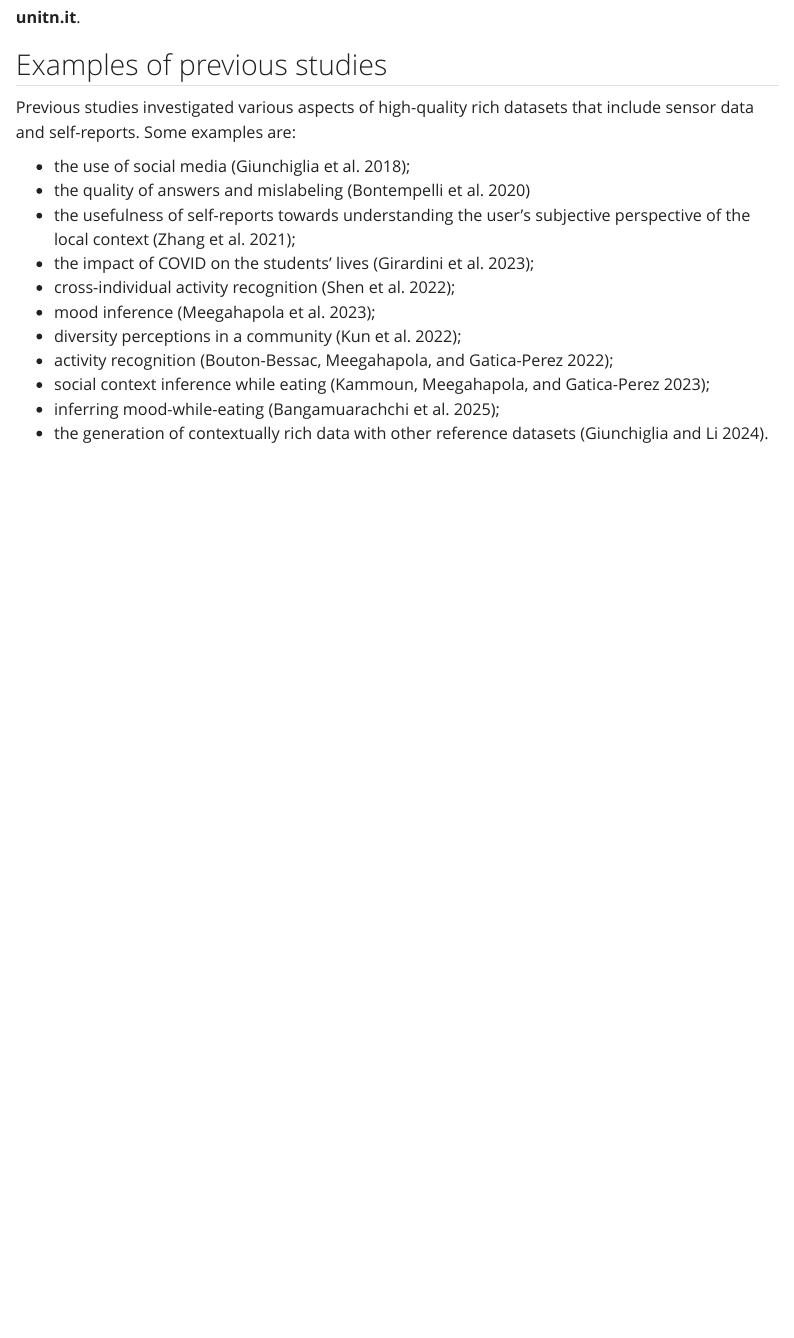
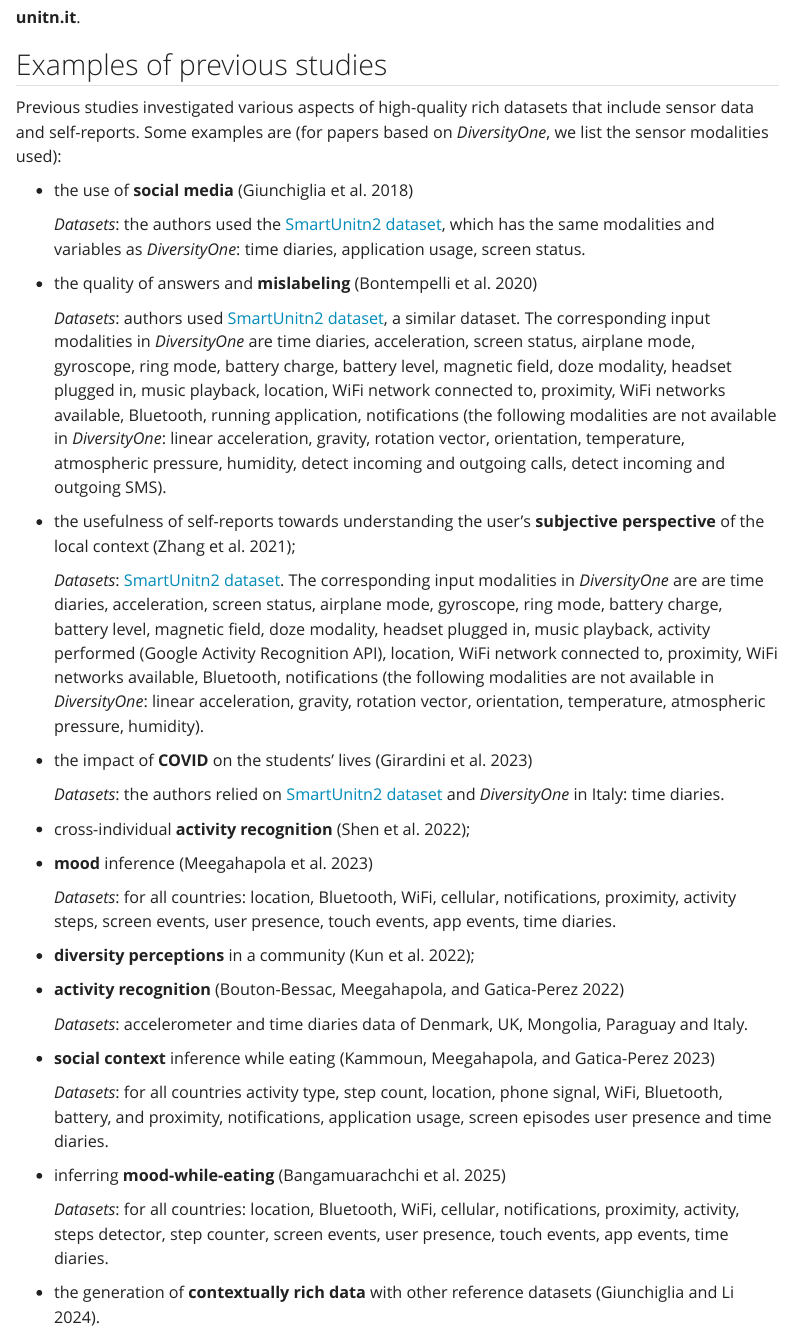
Before and after one commit to datascientiafoundation/diversityone-2025, a Quarto document (cfp.qmd): the page in a window 1100 px wide, from 3710 px down. Rendered offline with R 4.5, knitr and Pandoc in place of Quarto, with nearby package versions; menus at the side of the page are left out.

Commit message:
add datasets for previous studies examples

```diff
--- a/cfp.qmd
+++ b/cfp.qmd
@@ -205,16 +205,42 @@ the datasets, please do not hesitate to reach out to the organizers at
 ## Examples of previous studies
 
 Previous studies investigated various aspects of high-quality rich
-datasets that include sensor data and self-reports. Some examples are:
+datasets that include sensor data and self-reports. Some examples are (for papers based on _DiversityOne_, we list the sensor modalities used):
 
-- the use of social media [@giunchiglia2018mobile];
-- the quality of answers and mislabeling [@bontempelli2020learning]
-- the usefulness of self-reports towards understanding the user's subjective perspective of the local context [@zhang2021putting];
-- the impact of COVID on the students' lives [@girardini2023adaptation];
-- cross-individual activity recognition [@shen2022federated];
-- mood inference [@meegahapola2023generalization];
-- diversity perceptions in a community [@kun2022];
-- activity recognition [@bouton2022your];
-- social context inference while eating [@kammoun2023understanding];
-- inferring mood-while-eating [@bangamuarachchi2023inferring];
-- the generation of contextually rich data with other reference datasets [@giunchiglia2024big].
+- the use of **social media** [@giunchiglia2018mobile]
+
+  _Datasets_: the authors used the [SmartUnitn2 dataset](https://datascientia.eu/projects/su2/), which has the same modalities and variables as _DiversityOne_: time diaries, application usage, screen status.
+
+- the quality of answers and **mislabeling** [@bontempelli2020learning]
+
+  _Datasets_: authors used [SmartUnitn2 dataset](https://datascientia.eu/projects/su2/), a similar dataset. The corresponding input modalities in _DiversityOne_ are time diaries, acceleration, screen status, airplane mode, gyroscope, ring mode, battery charge, battery level, magnetic field, doze modality,  headset plugged in, music playback, location, WiFi network connected to, proximity, WiFi networks available, Bluetooth, running application, notifications (the following modalities are not available in _DiversityOne_: linear acceleration, gravity, rotation vector, orientation, temperature, atmospheric pressure, humidity, detect incoming and outgoing calls, detect incoming and outgoing SMS).
+
+- the usefulness of self-reports towards understanding the user's **subjective perspective** of the local context [@zhang2021putting];
+
+  _Datasets_: [SmartUnitn2 dataset](https://datascientia.eu/projects/su2/). The corresponding input modalities in _DiversityOne_ are are time diaries, acceleration, screen status, airplane mode, gyroscope, ring mode, battery charge, battery level, magnetic field, doze modality,  headset plugged in, music playback, activity performed (Google Activity Recognition API), location, WiFi network connected to, proximity, WiFi networks available, Bluetooth, notifications (the following modalities are not available in _DiversityOne_: linear acceleration, gravity, rotation vector, orientation, temperature, atmospheric pressure, humidity).
+
+- the impact of **COVID** on the students' lives [@girardini2023adaptation]
+
+  _Datasets_: the authors relied on [SmartUnitn2 dataset](https://datascientia.eu/projects/su2/) and _DiversityOne_ in Italy: time diaries.
+
+- cross-individual **activity recognition** [@shen2022federated];
+
+- **mood** inference [@meegahapola2023generalization]
+
+  _Datasets_: for all countries: location, Bluetooth, WiFi, cellular, notifications, proximity, activity steps, screen events, user presence, touch events, app events, time diaries.
+
+- **diversity perceptions** in a community [@kun2022];
+
+- **activity recognition** [@bouton2022your]
+
+  _Datasets_: accelerometer and time diaries data of Denmark, UK, Mongolia, Paraguay and Italy.
+
+- **social context** inference while eating [@kammoun2023understanding]
+
+  _Datasets_: for all countries  activity type, step count, location, phone signal, WiFi, Bluetooth, battery, and proximity, notifications, application usage, screen episodes user presence and time diaries.
+
+- inferring **mood-while-eating** [@bangamuarachchi2023inferring]
+
+  _Datasets_: for all countries: location, Bluetooth, WiFi, cellular, notifications, proximity, activity, steps detector, step counter, screen events, user presence, touch events, app events, time diaries.
+
+- the generation of **contextually rich data** with other reference datasets [@giunchiglia2024big].
```
Also changed, not shown: cfp.qmd (2 more changed lines).
